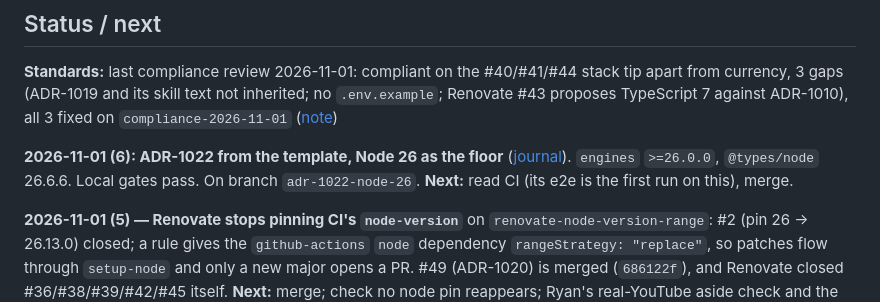
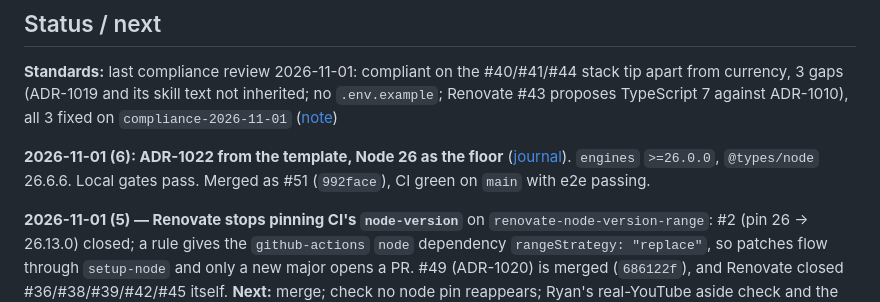
Before and after one commit to randallard/branching-video, a Markdown page: docs/PROGRESS.md, the part around the change. GitHub-like rendering.

Commit message:
docs: PROGRESS records ADR-1022's merge (#52)
Claude-Session: https://claude.ai/code/session_016e3z2uSkQ319FYhe6JnAZj

Co-authored-by: Claude Opus 5.5 <noreply@anthropic.com>

```diff
--- a/docs/PROGRESS.md
+++ b/docs/PROGRESS.md
@@ -6,7 +6,7 @@ _Last updated: 2026-11-01_
 
 **Standards:** last compliance review 2026-11-01: compliant on the #40/#41/#44 stack tip apart from currency, 3 gaps (ADR-1019 and its skill text not inherited; no `.env.example`; Renovate #43 proposes TypeScript 7 against ADR-1010), all 3 fixed on `compliance-2026-11-01` ([note](compliance/2026-11-01.md))
 
-**2026-11-01 (6): ADR-1022 from the template, Node 26 as the floor** ([journal](journal/2026-11-01-6-adr-1022-node-26-floor.md)). `engines` `>=26.0.0`, `@types/node` 26.6.6. Local gates pass. On branch `adr-1022-node-26`. **Next:** read CI (its e2e is the first run on this), merge.
+**2026-11-01 (6): ADR-1022 from the template, Node 26 as the floor** ([journal](journal/2026-11-01-6-adr-1022-node-26-floor.md)). `engines` `>=26.0.0`, `@types/node` 26.6.6. Local gates pass. Merged as #51 (`992face`), CI green on `main` with e2e passing.
 
 **2026-11-01 (5) — Renovate stops pinning CI's `node-version`** on `renovate-node-version-range`: #2 (pin 26 → 26.13.0) closed; a rule gives the `github-actions` `node` dependency `rangeStrategy: "replace"`, so patches flow through `setup-node` and only a new major opens a PR. #49 (ADR-1020) is merged (`686122f`), and Renovate closed #36/#38/#39/#42/#45 itself. **Next:** merge; check no node pin reappears; Ryan's real-YouTube aside check and the five manual checks; stance review 2026-11-30. See [journal](journal/2026-11-01-5-renovate-stops-pinning-node-version.md).
 
```
